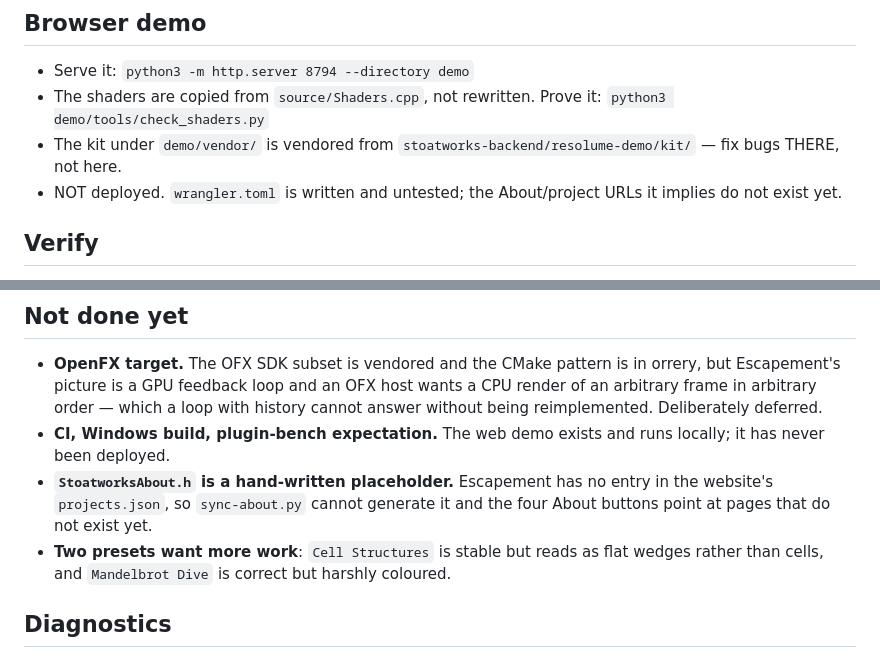
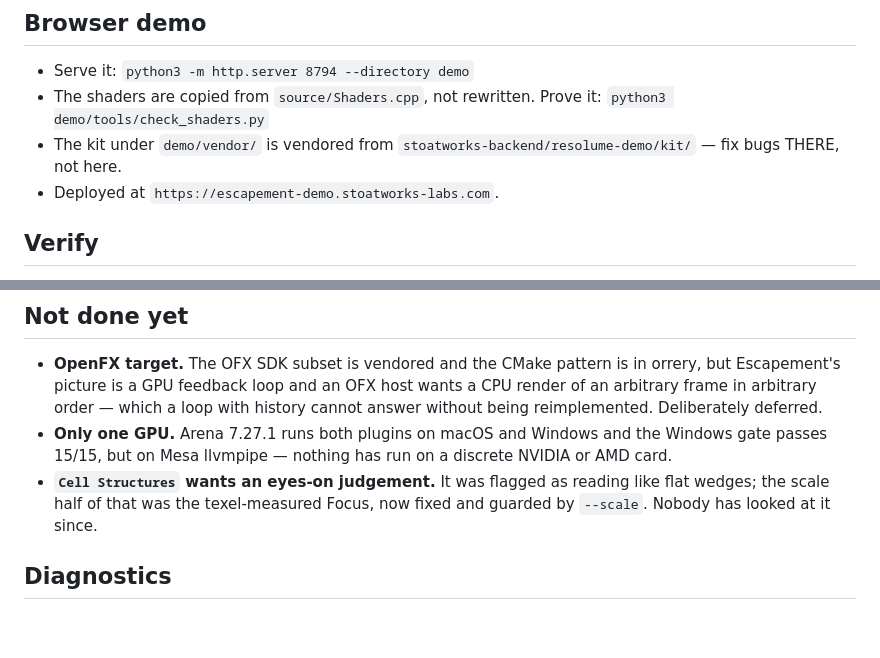
Before and after one commit to stoatworks-labs/escapement, a Markdown page: CLAUDE.md, 2 parts joined by grey strips. Rendered like a GitHub page; blank space fills up the shorter version.

```diff
--- a/CLAUDE.md
+++ b/CLAUDE.md
@@ -25,8 +25,7 @@ Read `AGENTS.md` before changing the loop, the taps or the proc amp.
   `python3 demo/tools/check_shaders.py`
 - The kit under `demo/vendor/` is vendored from
   `stoatworks-backend/resolume-demo/kit/` — fix bugs THERE, not here.
-- NOT deployed. `wrangler.toml` is written and untested; the About/project URLs
-  it implies do not exist yet.
+- Deployed at `https://escapement-demo.stoatworks-labs.com`.
 
 ## Verify
 - Everything: `tools/verify.sh`
@@ -119,14 +118,12 @@ Read `AGENTS.md` before changing the loop, the taps or the proc amp.
   orrery, but Escapement's picture is a GPU feedback loop and an OFX host wants
   a CPU render of an arbitrary frame in arbitrary order — which a loop with
   history cannot answer without being reimplemented. Deliberately deferred.
-- **CI, Windows build, plugin-bench expectation.** The web demo exists and runs
-  locally; it has never been deployed.
-- **`StoatworksAbout.h` is a hand-written placeholder.** Escapement has no entry
-  in the website's `projects.json`, so `sync-about.py` cannot generate it and
-  the four About buttons point at pages that do not exist yet.
-- **Two presets want more work**: `Cell Structures` is stable but reads as flat
-  wedges rather than cells, and `Mandelbrot Dive` is correct but harshly
-  coloured.
+- **Only one GPU.** Arena 7.27.1 runs both plugins on macOS and Windows and the
+  Windows gate passes 15/15, but on Mesa llvmpipe — nothing has run on a
+  discrete NVIDIA or AMD card.
+- **`Cell Structures` wants an eyes-on judgement.** It was flagged as reading
+  like flat wedges; the scale half of that was the texel-measured Focus, now
+  fixed and guarded by `--scale`. Nobody has looked at it since.
 
 ## Diagnostics
 
```
Also changed, not shown: README.md (+2 -0 lines), docs/NOTES.md (+26 -13 lines).
